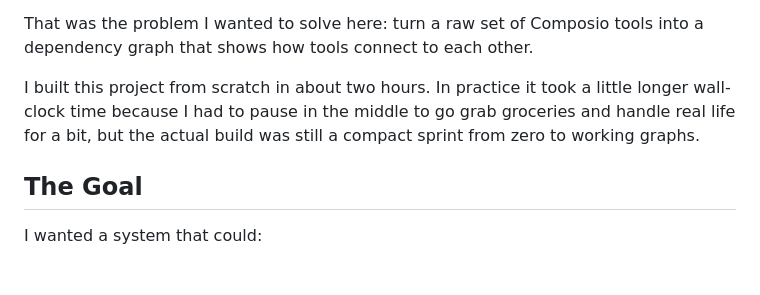
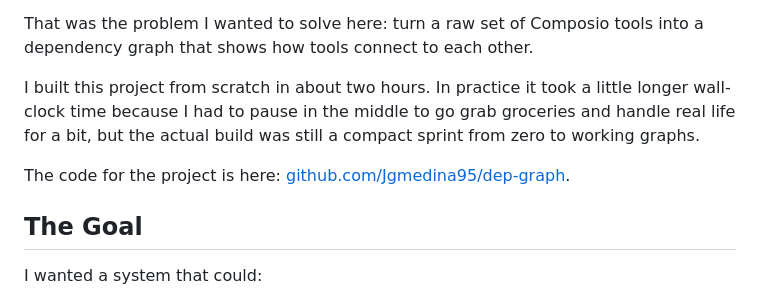
Before and after one commit to Jgmedina95/dep-graph, a Markdown page: submission/blogpost_dependency_graph.md, the part around the change. Rendered like a GitHub page; blank space fills up the shorter version.

Commit message:
Add repo link to blog post

```diff
--- a/submission/blogpost_dependency_graph.md
+++ b/submission/blogpost_dependency_graph.md
@@ -11,6 +11,8 @@ For example, replying to an email thread requires a `thread_id`. Updating a GitH
 That was the problem I wanted to solve here: turn a raw set of Composio tools into a dependency graph that shows how tools connect to each other.
 
 I built this project from scratch in about two hours. In practice it took a little longer wall-clock time because I had to pause in the middle to go grab groceries and handle real life for a bit, but the actual build was still a compact sprint from zero to working graphs.
+
+The code for the project is here: [github.com/Jgmedina95/dep-graph](https://github.com/Jgmedina95/dep-graph).
 
 ## The Goal
 
```
